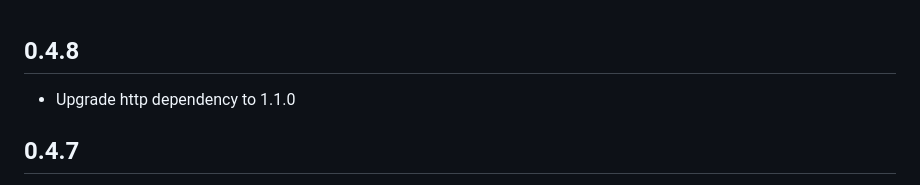
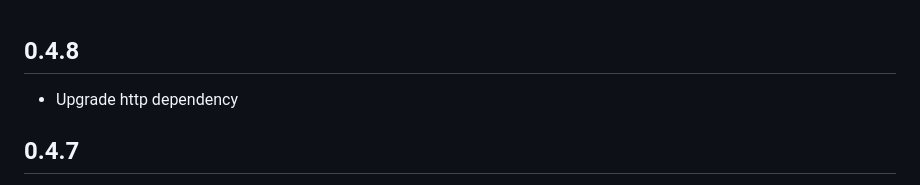
Before and after one commit to appsup-dart/openid_client, a Markdown page: CHANGELOG.md, the part around the change. Drawn GitHub-style.

Commit message:
update changelog

```diff
--- a/CHANGELOG.md
+++ b/CHANGELOG.md
@@ -1,6 +1,6 @@
 ## 0.4.8
 
-- Upgrade http dependency to 1.1.0
+- Upgrade http dependency
 
 ## 0.4.7
 
```
